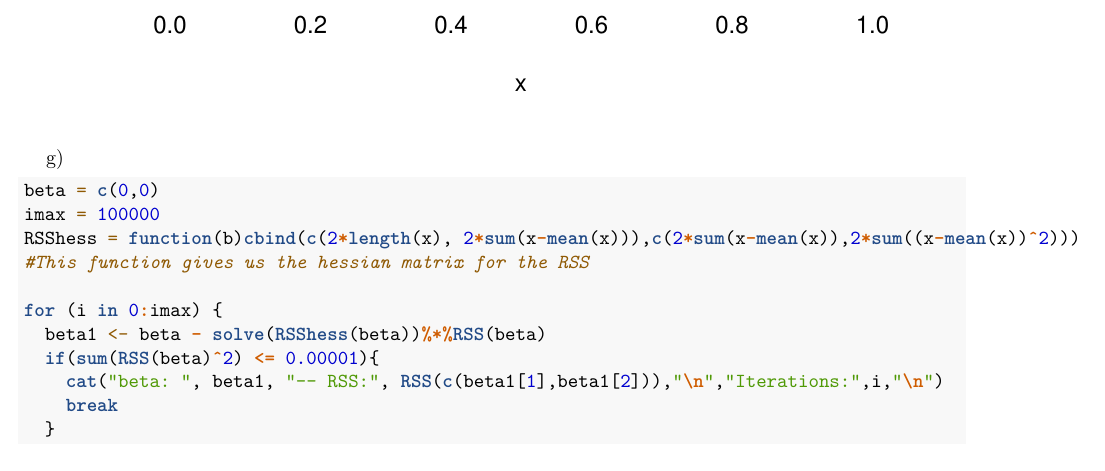
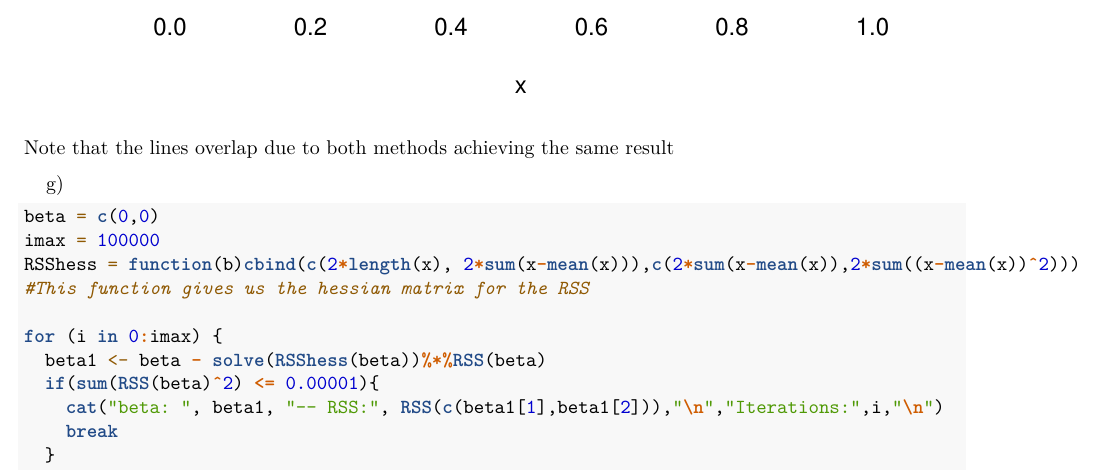
Before and after one commit to stephensung21/MATH3821, an R Markdown document (Ass1_r22.Rmd): part of page 5 of 8, cut so that both start at the same text. Rendered offline with R 4.5, knitr and Pandoc, then LaTeX, with nearby package versions; a font, style sheet, LaTeX package, included part or bibliography that could not be used is replaced or left out.

Commit message:
kevin comment

````diff
--- a/Ass1_r22.Rmd
+++ b/Ass1_r22.Rmd
@@ -141,6 +141,8 @@ abline(bnp1[1]-bnp1[1]*mean(x),bnp1[2], col = 'blue')
 legend(0,16,legend=c("linear model", "gradient descent method"),
        col=c("red", "blue"), lty=1:2, cex=0.8)
 ```
+Note that the lines overlap due to both methods achieving the same result
+
 
 g)
 ```{r}
````
